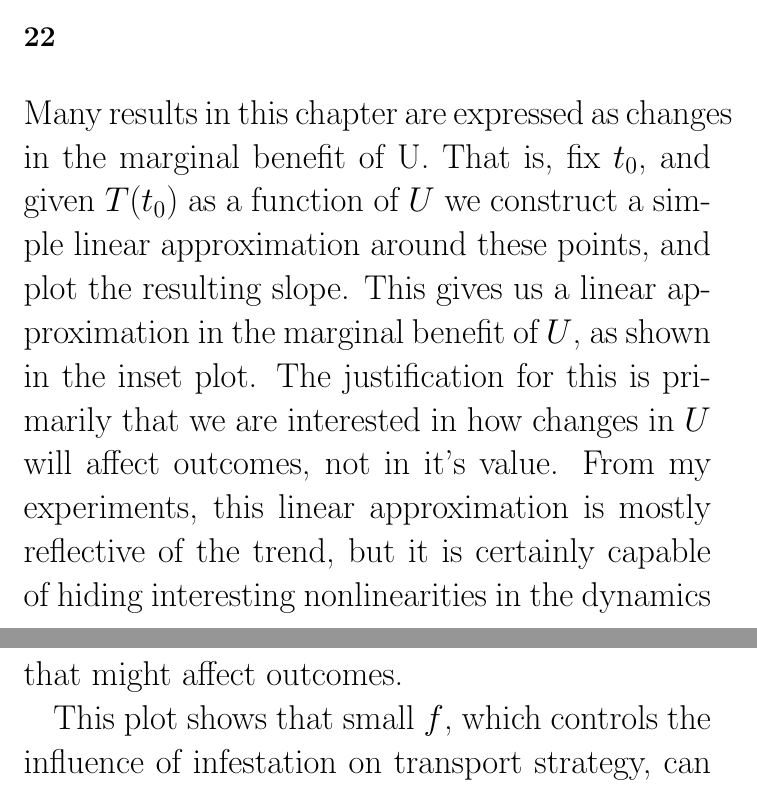
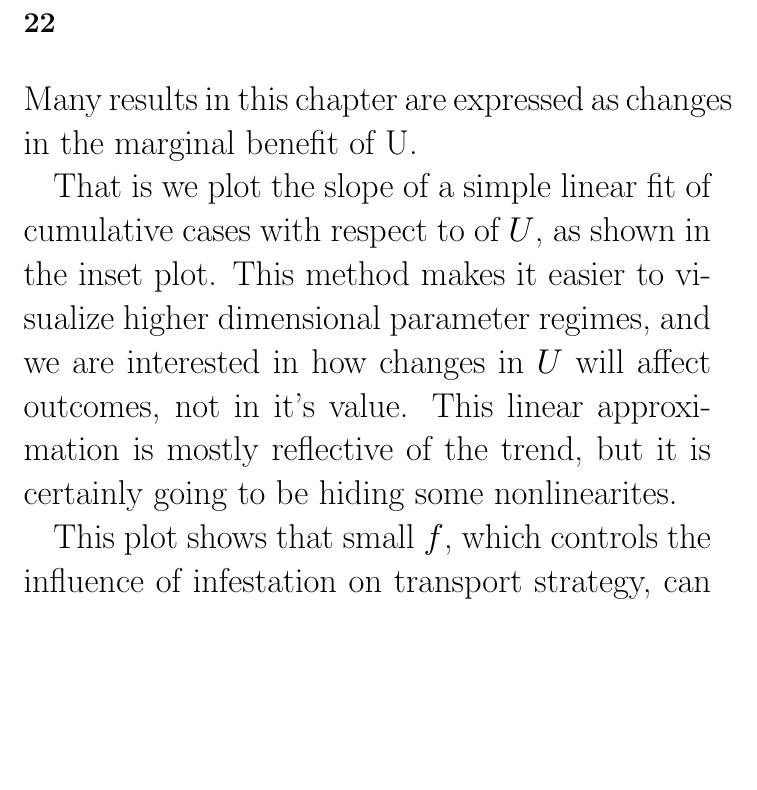
Before and after one commit to pcjentsch/pcjentsch_phd_thesis, a LaTeX document (presentation/script/script.tex): two parts of pages 14 and 15 of 21 before the commit and part of page 14 of 21 after it, the two joined at a grey line, cut so that both start at the same text, the shorter picture padded with empty space. Compiled offline with pdfLaTeX.

Commit message:
changes to pest transport notes

```diff
--- a/presentation/script/script.tex
+++ b/presentation/script/script.tex
@@ -186,7 +186,9 @@ Here we show that generally it is tricky to get effective long-term protection w
 
 \section{}
 
-Many results in this chapter are expressed as changes in the marginal benefit of U. That is, fix $t_0$, and given $T(t_0)$ as a function of $U$ we construct a simple linear approximation around these points, and plot the resulting slope. This gives us a linear approximation in the marginal benefit of $U$, as shown in the inset plot. The justification for this is primarily that we are interested in how changes in $U$ will affect outcomes, not in it's value. From my experiments, this linear approximation is mostly reflective of the trend, but it is certainly capable of hiding interesting nonlinearities in the dynamics that might affect outcomes.
+Many results in this chapter are expressed as changes in the marginal benefit of U.
+
+That is we plot the slope of a simple linear fit of cumulative cases with respect to of $U$, as shown in the inset plot. This method makes it easier to visualize higher dimensional parameter regimes, and we are interested in how changes in $U$ will affect outcomes, not in it's value. This linear approximation is mostly reflective of the trend, but it is certainly going to be hiding some nonlinearites.
 
 This plot shows that small $f$, which controls the influence of infestation on transport strategy, can dramatically hinder public outreach.
 
```
